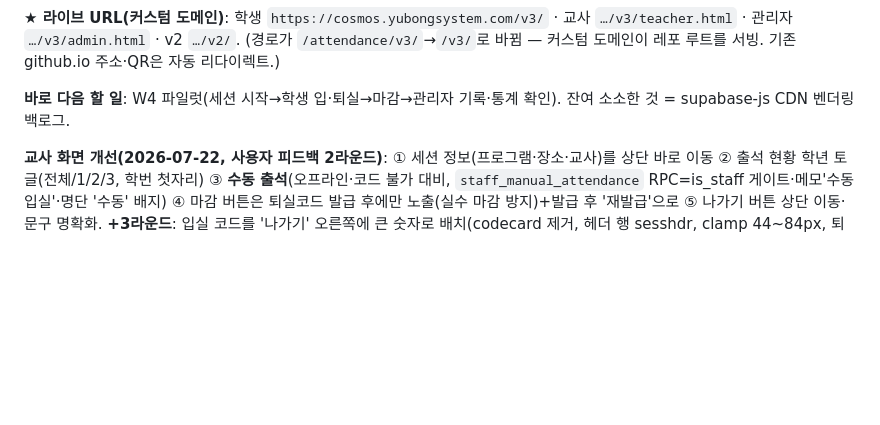
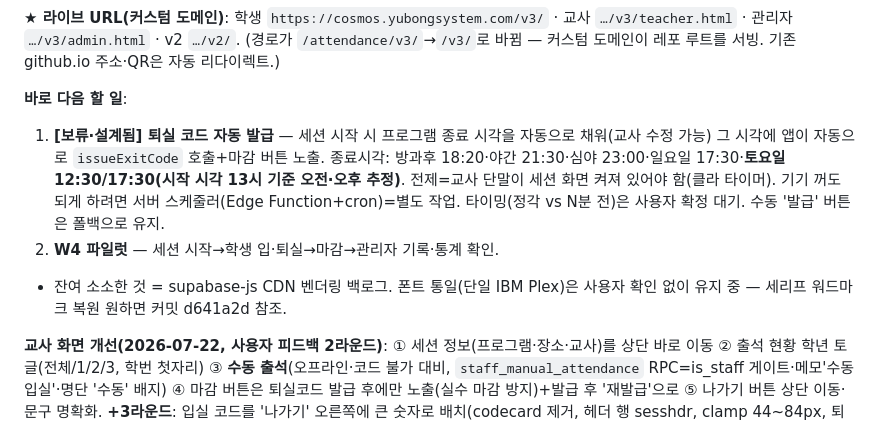
Before and after one commit to kyh0175-afk/attendance, a Markdown page: v3/HANDOFF.md, the part around the change. Rendered like a GitHub page; blank space fills up the shorter version.

Commit message:
docs(v3): handoff - next tasks (auto exit-code, W4 pilot), teacher improvements
Co-Authored-By: Claude Fable 5 <noreply@anthropic.com>

```diff
--- a/v3/HANDOFF.md
+++ b/v3/HANDOFF.md
@@ -20,7 +20,10 @@
 
 **★ 라이브 URL(커스텀 도메인)**: 학생 `https://cosmos.yubongsystem.com/v3/` · 교사 `…/v3/teacher.html` · 관리자 `…/v3/admin.html` · v2 `…/v2/`. (경로가 `/attendance/v3/`→`/v3/`로 바뀜 — 커스텀 도메인이 레포 루트를 서빙. 기존 github.io 주소·QR은 자동 리다이렉트.)
 
-**바로 다음 할 일**: W4 파일럿(세션 시작→학생 입·퇴실→마감→관리자 기록·통계 확인). 잔여 소소한 것 = supabase-js CDN 벤더링 백로그.
+**바로 다음 할 일**:
+1. **[보류·설계됨] 퇴실 코드 자동 발급** — 세션 시작 시 프로그램 종료 시각을 자동으로 채워(교사 수정 가능) 그 시각에 앱이 자동으로 `issueExitCode` 호출+마감 버튼 노출. 종료시각: 방과후 18:20·야간 21:30·심야 23:00·일요일 17:30·**토요일 12:30/17:30(시작 시각 13시 기준 오전·오후 추정)**. 전제=교사 단말이 세션 화면 켜져 있어야 함(클라 타이머). 기기 꺼도 되게 하려면 서버 스케줄러(Edge Function+cron)=별도 작업. 타이밍(정각 vs N분 전)은 사용자 확정 대기. 수동 '발급' 버튼은 폴백으로 유지.
+2. **W4 파일럿** — 세션 시작→학생 입·퇴실→마감→관리자 기록·통계 확인.
+- 잔여 소소한 것 = supabase-js CDN 벤더링 백로그. 폰트 통일(단일 IBM Plex)은 사용자 확인 없이 유지 중 — 세리프 워드마크 복원 원하면 커밋 d641a2d 참조.
 
 **교사 화면 개선(2026-07-22, 사용자 피드백 2라운드)**: ① 세션 정보(프로그램·장소·교사)를 상단 바로 이동 ② 출석 현황 학년 토글(전체/1/2/3, 학번 첫자리) ③ **수동 출석**(오프라인·코드 불가 대비, `staff_manual_attendance` RPC=is_staff 게이트·메모'수동입실'·명단 '수동' 배지) ④ 마감 버튼은 퇴실코드 발급 후에만 노출(실수 마감 방지)+발급 후 '재발급'으로 ⑤ 나가기 버튼 상단 이동·문구 명확화. **+3라운드**: 입실 코드를 '나가기' 오른쪽에 큰 숫자로 배치(codecard 제거, 헤더 행 sesshdr, clamp 44~84px, 퇴실코드는 발급 시 다크 카드로 별도 표시)·폰트 통일(위 디자인 시스템). 라이브 스모크 5/5. 헤드리스 스크린샷·오버플로 측정(scrollW==clientW)으로 레이아웃 검증. 교사 PIN=******(must_change_pin 없음). 60310 ○○○→30610 정정+고아 계정 삭제 완료.
 
```
